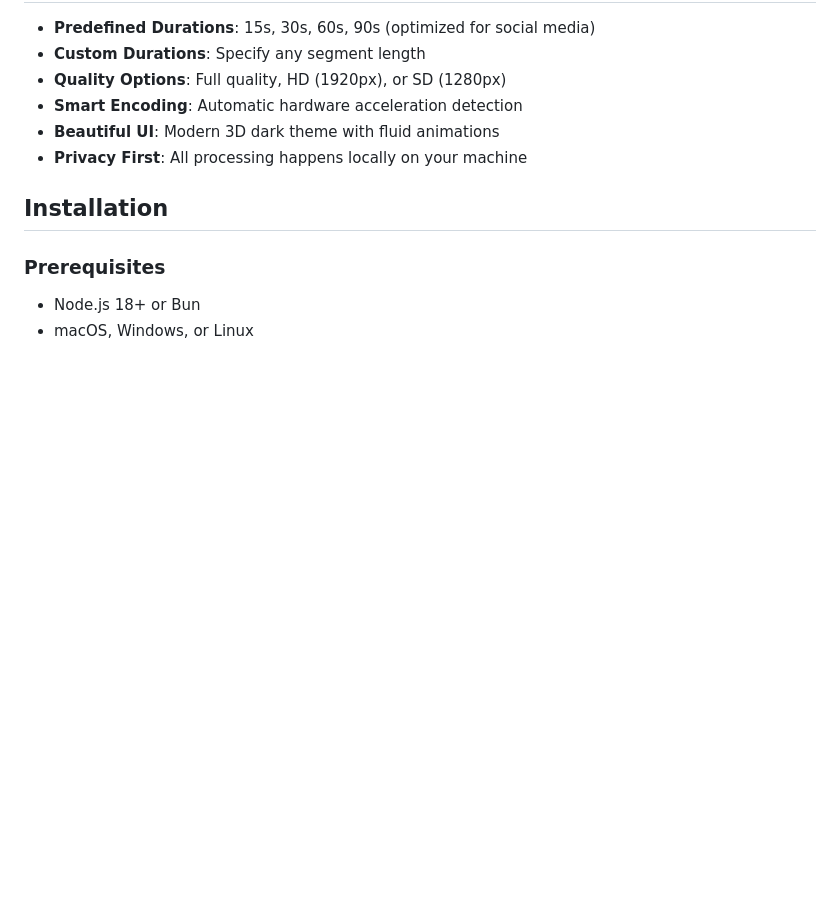
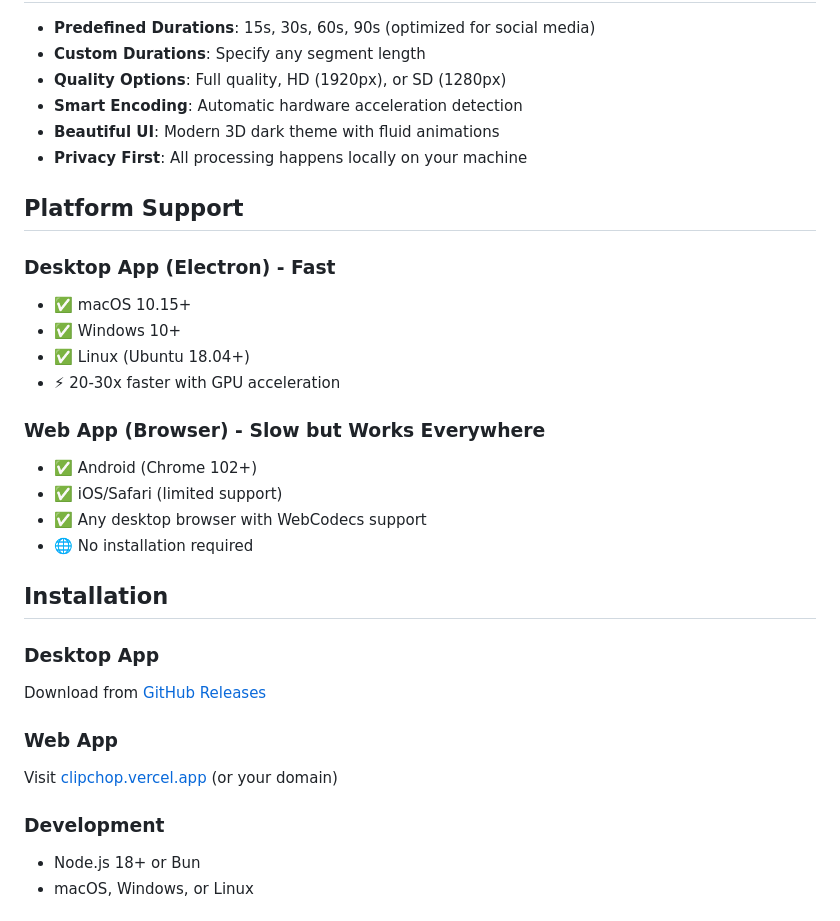
Before and after one commit to shootdaj/clipchop, a Markdown page: README.md, the part around the change. GitHub-like rendering; blank space fills up the shorter version.

Commit message:
docs: Clarify platform support (Desktop + Mobile web)

```diff
--- a/README.md
+++ b/README.md
@@ -25,9 +25,31 @@ Fast, native desktop app for splitting videos into smaller segments. Perfect for
 - **Beautiful UI**: Modern 3D dark theme with fluid animations
 - **Privacy First**: All processing happens locally on your machine
 
+## Platform Support
+
+### Desktop App (Electron) - Fast
+- ✅ macOS 10.15+
+- ✅ Windows 10+
+- ✅ Linux (Ubuntu 18.04+)
+- ⚡ 20-30x faster with GPU acceleration
+
+### Web App (Browser) - Slow but Works Everywhere
+- ✅ Android (Chrome 102+)
+- ✅ iOS/Safari (limited support)
+- ✅ Any desktop browser with WebCodecs support
+- 🌐 No installation required
+
 ## Installation
 
-### Prerequisites
+### Desktop App
+
+Download from [GitHub Releases](https://github.com/yourusername/clipchop/releases)
+
+### Web App
+
+Visit [clipchop.vercel.app](https://clipchop.vercel.app) (or your domain)
+
+### Development
 
 - Node.js 18+ or Bun
 - macOS, Windows, or Linux
```
Also changed, not shown: DEPLOYMENT_READY.md (+18 -0 lines).
